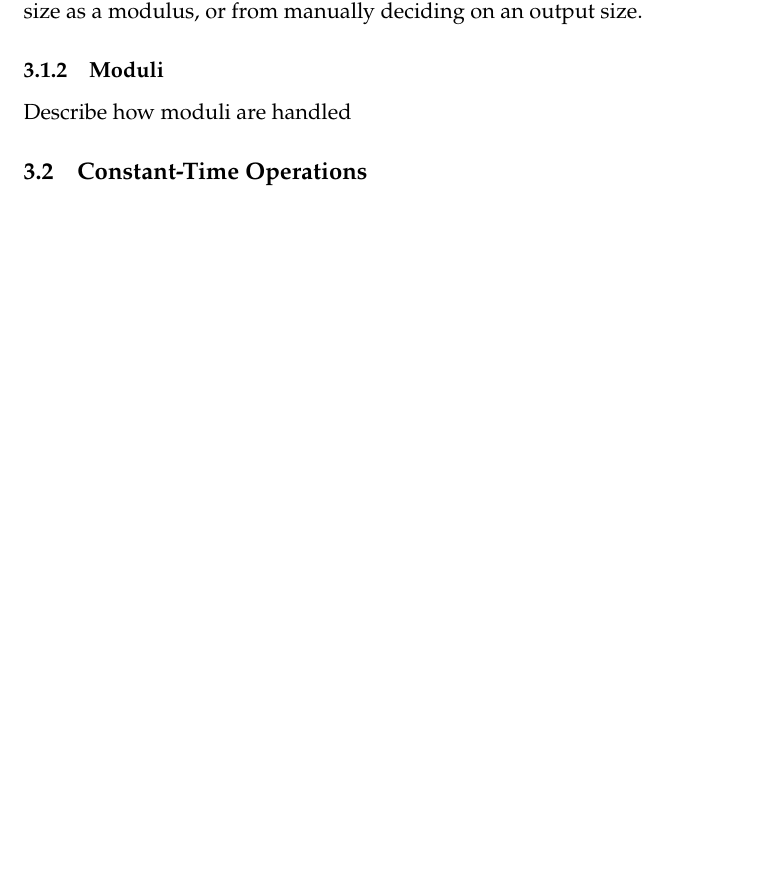
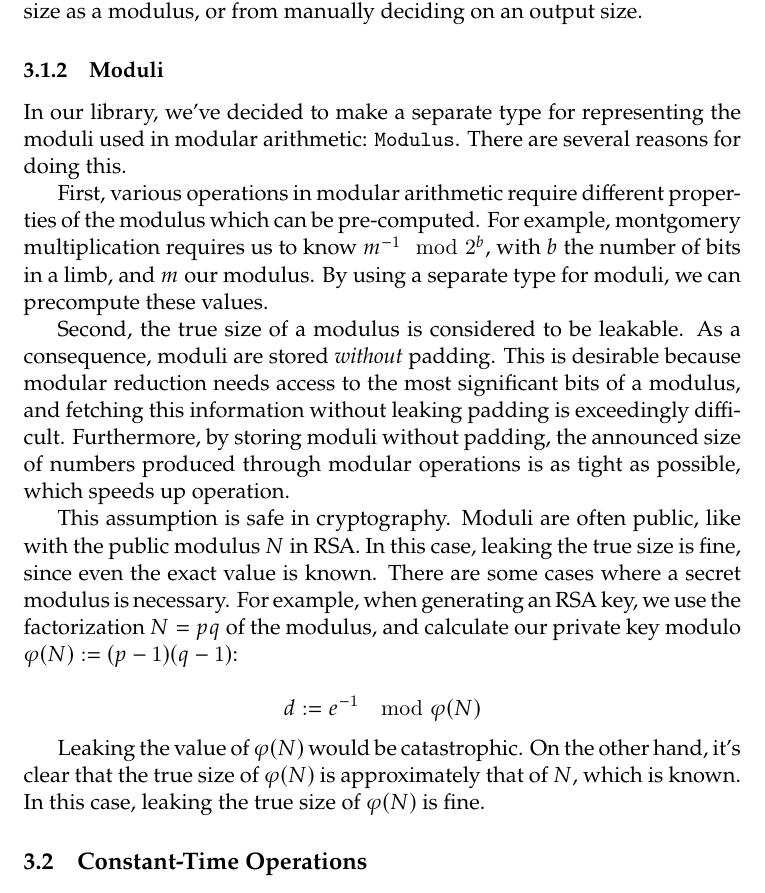
Before and after one commit to cronokirby/BSc-Project-Report, a LaTeX document (main.tex): part of page 10 of 13 before the commit and part of page 10 of 14 after it, cut so that both start at the same text, the shorter picture padded with empty space. Compiled offline with XeLaTeX.

Commit message:
Add stuff

```diff
--- a/main.tex
+++ b/main.tex
@@ -459,7 +459,40 @@ deciding on an output size.
 
 \subsubsection{Moduli}
 
-Describe how moduli are handled
+In our library, we've decided to make a separate type for representing
+the moduli used in modular arithmetic: \texttt{Modulus}. There are several
+reasons for doing this.
+
+First, various operations in modular arithmetic require different properties
+of the modulus which can be pre-computed. For example, montgomery multiplication
+requires us to know $m^{-1} \mod 2^b$, with $b$ the number of bits in a limb,
+and $m$ our modulus. By using a separate type for moduli, we can
+precompute these values.
+
+Second, the true size of a modulus is considered to be leakable.
+As a consequence, moduli are stored \emph{without} padding.
+This is desirable because modular reduction needs access to the most
+significant bits of a modulus, and fetching this information without
+leaking padding is exceedingly difficult. Furthermore,
+by storing moduli without padding, the announced size of numbers produced
+through modular operations is as tight as possible, which speeds
+up operation.
+
+This assumption is safe in cryptography. Moduli are often public,
+like with the public modulus $N$ in RSA. In this case, leaking
+the true size is fine, since even the exact value is known. There
+are some cases where a secret modulus is necessary. For example,
+when generating an RSA key, we use the factorization $N = pq$ of the modulus,
+and calculate our private key modulo $\varphi(N) := (p - 1)(q - 1)$:
+
+$$
+d := e^{-1} \mod \varphi(N)
+$$
+
+Leaking the value of $\varphi(N)$ would be catastrophic. On the other hand,
+it's clear that the true size of $\varphi(N)$ is approximately
+that of $N$, which is known. In this case, leaking the true size of
+$\varphi(N)$ is fine.
 
 \subsection{Constant-Time Operations}
 
```
Also changed, not shown: main.pdf.
